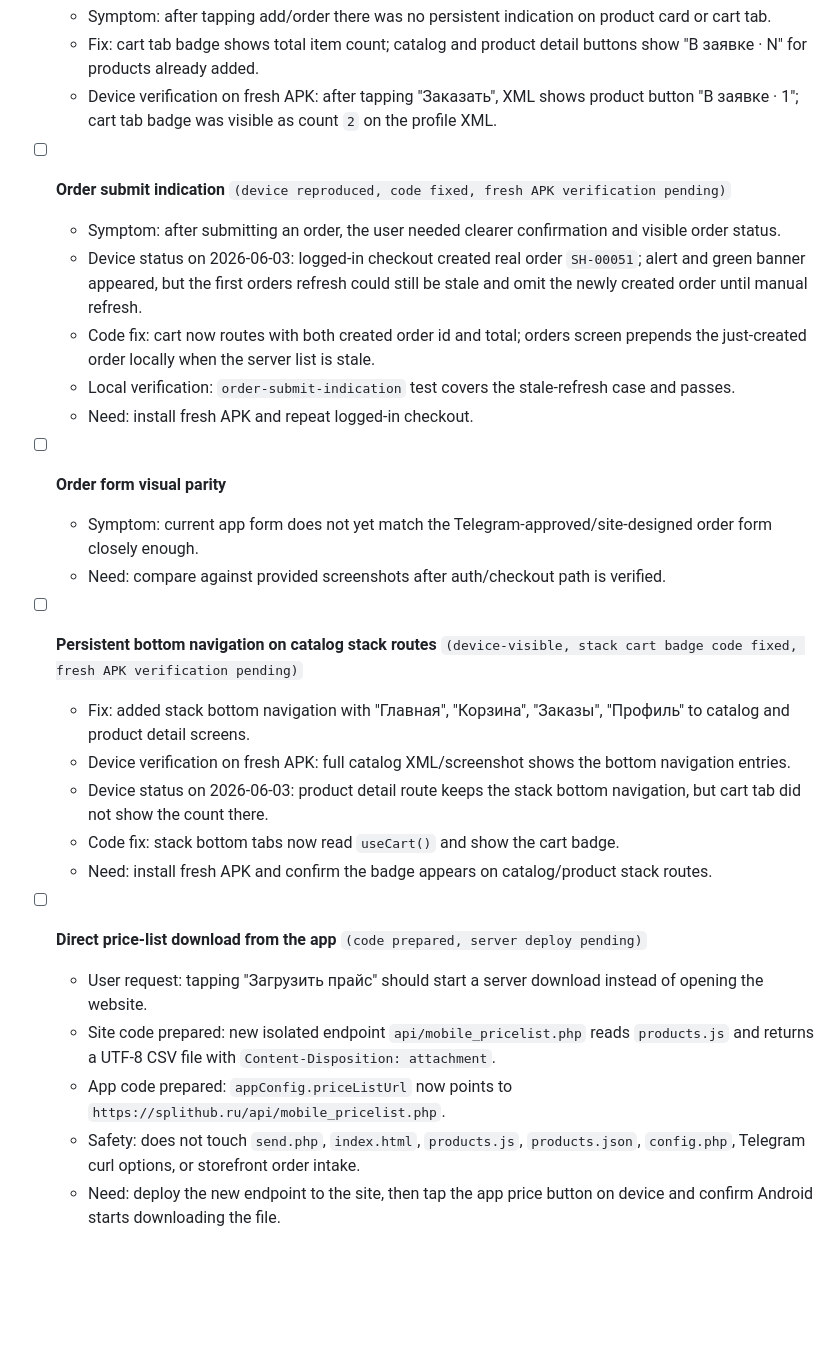
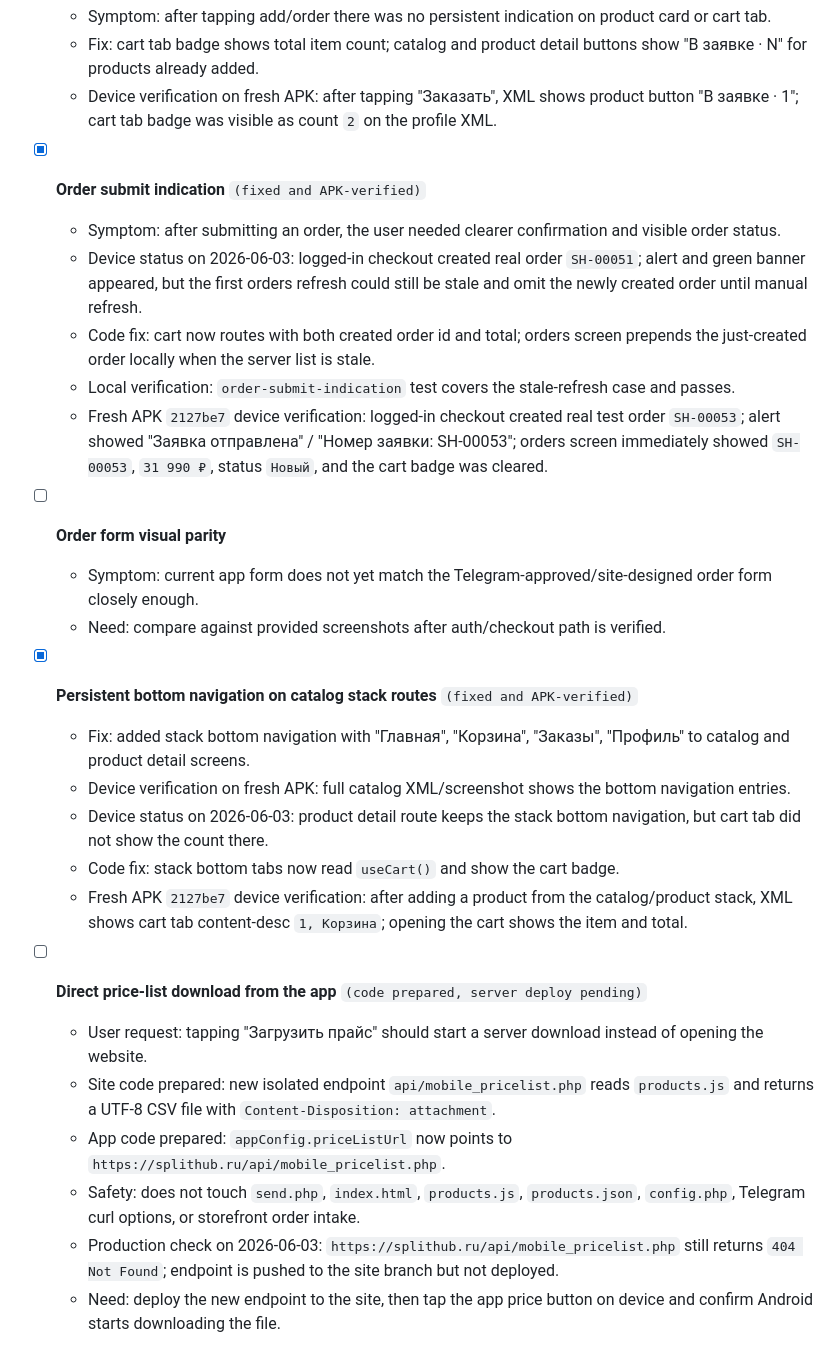
Before and after one commit to flycited2-dotcom/splithub_mobile_app, a Markdown page: docs/mobile-qa-queue.md, the part around one of its changes. Rendered like a GitHub page; blank space fills up the shorter version.

Commit message:
docs: record phone verification results

```diff
--- a/docs/mobile-qa-queue.md
+++ b/docs/mobile-qa-queue.md
@@ -41,29 +43,30 @@ Safety rules:
   - Fix: cart tab badge shows total item count; catalog and product detail buttons show "В заявке · N" for products already added.
   - Device verification on fresh APK: after tapping "Заказать", XML shows product button "В заявке · 1"; cart tab badge was visible as count `2` on the profile XML.
 
-- [ ] **Order submit indication** `(device reproduced, code fixed, fresh APK verification pending)`
+- [x] **Order submit indication** `(fixed and APK-verified)`
   - Symptom: after submitting an order, the user needed clearer confirmation and visible order status.
   - Device status on 2026-06-03: logged-in checkout created real order `SH-00051`; alert and green banner appeared, but the first orders refresh could still be stale and omit the newly created order until manual refresh.
   - Code fix: cart now routes with both created order id and total; orders screen prepends the just-created order locally when the server list is stale.
   - Local verification: `order-submit-indication` test covers the stale-refresh case and passes.
-  - Need: install fresh APK and repeat logged-in checkout.
+  - Fresh APK `2127be7` device verification: logged-in checkout created real test order `SH-00053`; alert showed "Заявка отправлена" / "Номер заявки: SH-00053"; orders screen immediately showed `SH-00053`, `31 990 ₽`, status `Новый`, and the cart badge was cleared.
 
 - [ ] **Order form visual parity**
   - Symptom: current app form does not yet match the Telegram-approved/site-designed order form closely enough.
   - Need: compare against provided screenshots after auth/checkout path is verified.
 
-- [ ] **Persistent bottom navigation on catalog stack routes** `(device-visible, stack cart badge code fixed, fresh APK verification pending)`
+- [x] **Persistent bottom navigation on catalog stack routes** `(fixed and APK-verified)`
   - Fix: added stack bottom navigation with "Главная", "Корзина", "Заказы", "Профиль" to catalog and product detail screens.
   - Device verification on fresh APK: full catalog XML/screenshot shows the bottom navigation entries.
   - Device status on 2026-06-03: product detail route keeps the stack bottom navigation, but cart tab did not show the count there.
   - Code fix: stack bottom tabs now read `useCart()` and show the cart badge.
-  - Need: install fresh APK and confirm the badge appears on catalog/product stack routes.
+  - Fresh APK `2127be7` device verification: after adding a product from the catalog/product stack, XML shows cart tab content-desc `1, Корзина`; opening the cart shows the item and total.
 
 - [ ] **Direct price-list download from the app** `(code prepared, server deploy pending)`
   - User request: tapping "Загрузить прайс" should start a server download instead of opening the website.
   - Site code prepared: new isolated endpoint `api/mobile_pricelist.php` reads `products.js` and returns a UTF-8 CSV file with `Content-Disposition: attachment`.
   - App code prepared: `appConfig.priceListUrl` now points to `https://splithub.ru/api/mobile_pricelist.php`.
   - Safety: does not touch `send.php`, `index.html`, `products.js`, `products.json`, `config.php`, Telegram curl options, or storefront order intake.
+  - Production check on 2026-06-03: `https://splithub.ru/api/mobile_pricelist.php` still returns `404 Not Found`; endpoint is pushed to the site branch but not deployed.
   - Need: deploy the new endpoint to the site, then tap the app price button on device and confirm Android starts downloading the file.
 
 ## P2
```
Also changed, not shown: other parts of docs/mobile-qa-queue.md (+2 -0 lines), docs/mobile-handoff-memory.md (+17 -12 lines).
